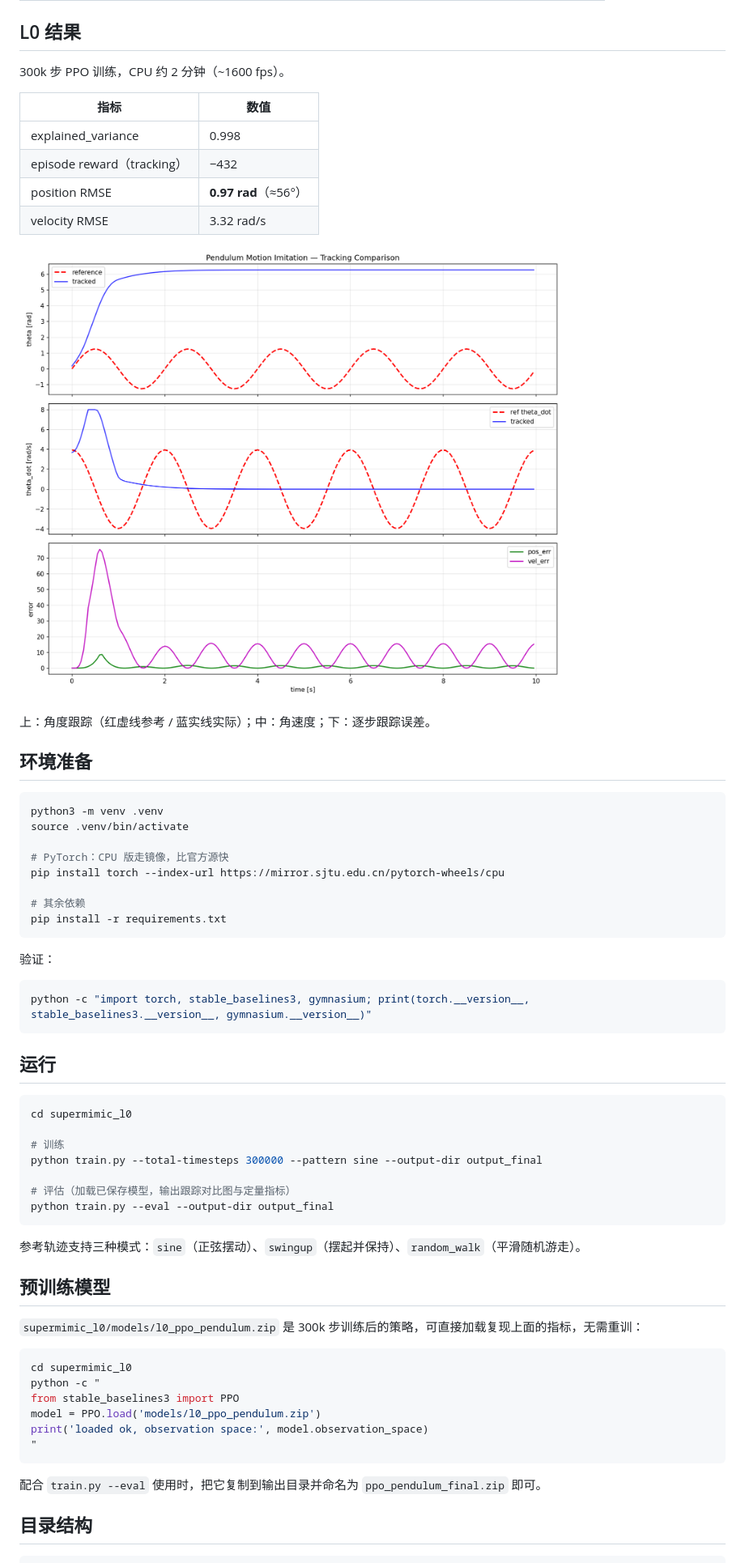
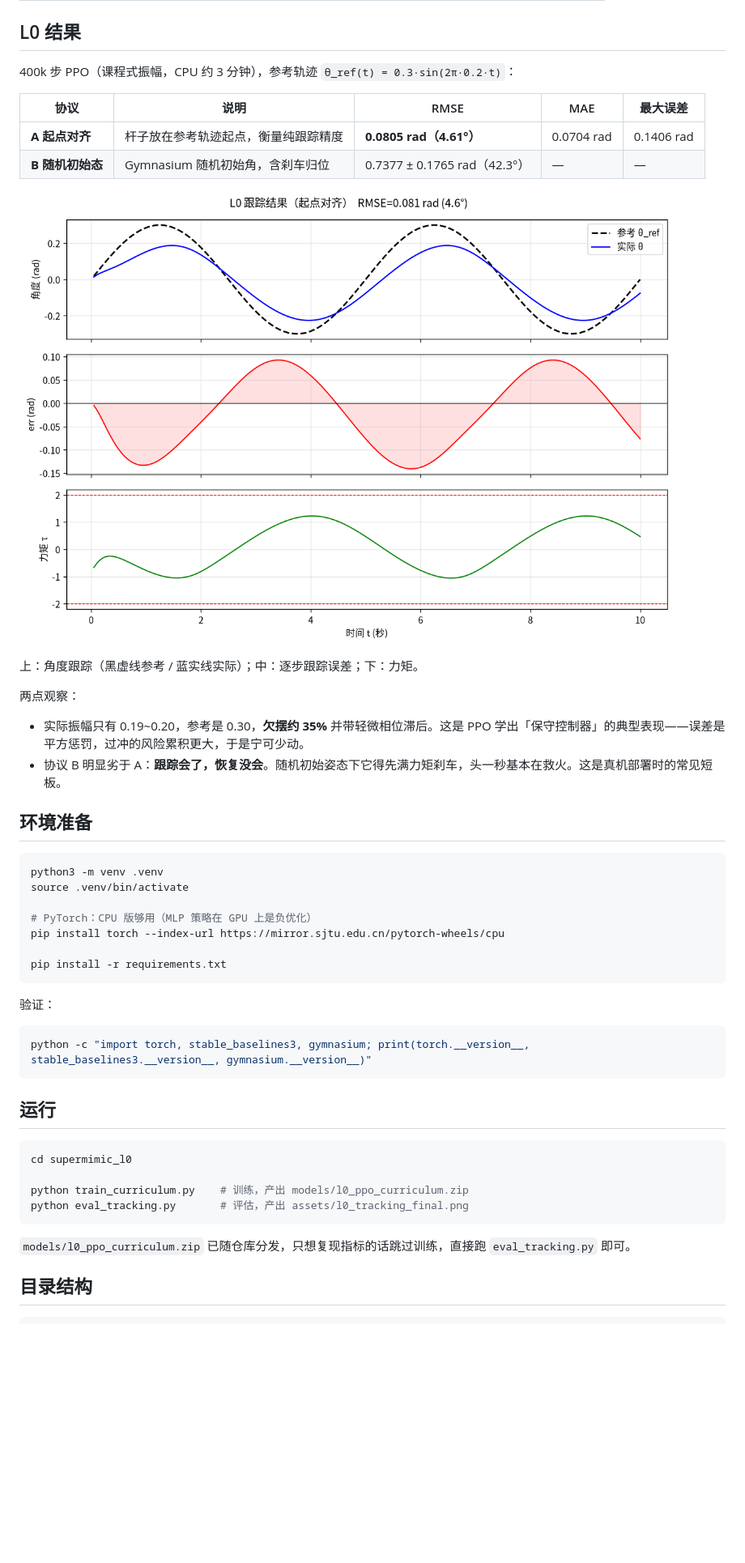
Before and after one commit to monicaffy108-alt/supermimic-ladder, a Markdown page: README.md, the part around one of its changes. Shown at 81% size. GitHub-like rendering; pictures changed too: supermimic_l0/assets/l0_tracking_comparison.png (deleted), supermimic_l0/assets/l0_tracking_final.png (added); blank space fills up the shorter version.

````diff
--- a/README.md
+++ b/README.md
@@ -14,18 +14,21 @@
 
 ## L0 结果
 
-300k 步 PPO 训练，CPU 约 2 分钟（~1600 fps）。
+400k 步 PPO（课程式振幅，CPU 约 3 分钟），参考轨迹 `θ_ref(t) = 0.3·sin(2π·0.2·t)`：
 
-| 指标 | 数值 |
-|---|---|
-| explained_variance | 0.998 |
-| episode reward（tracking） | −432 |
-| position RMSE | **0.97 rad**（≈56°） |
-| velocity RMSE | 3.32 rad/s |
+| 协议 | 说明 | RMSE | MAE | 最大误差 |
+|---|---|---|---|---|
+| **A 起点对齐** | 杆子放在参考轨迹起点，衡量纯跟踪精度 | **0.0805 rad（4.61°）** | 0.0704 rad | 0.1406 rad |
+| **B 随机初始态** | Gymnasium 随机初始角，含刹车归位 | 0.7377 ± 0.1765 rad（42.3°） | — | — |
 
-![L0 tracking comparison](supermimic_l0/assets/l0_tracking_comparison.png)
+![L0 tracking result](supermimic_l0/assets/l0_tracking_final.png)
 
-上：角度跟踪（红虚线参考 / 蓝实线实际）；中：角速度；下：逐步跟踪误差。
+上：角度跟踪（黑虚线参考 / 蓝实线实际）；中：逐步跟踪误差；下：力矩。
+
+两点观察：
+
+- 实际振幅只有 0.19~0.20，参考是 0.30，**欠摆约 35%** 并带轻微相位滞后。这是 PPO 学出「保守控制器」的典型表现——误差是平方惩罚，过冲的风险累积更大，于是宁可少动。
+- 协议 B 明显劣于 A：**跟踪会了，恢复没会**。随机初始姿态下它得先满力矩刹车，头一秒基本在救火。这是真机部署时的常见短板。
 
 ## 环境准备
 
@@ -33,10 +36,9 @@
 python3 -m venv .venv
 source .venv/bin/activate
 
-# PyTorch：CPU 版走镜像，比官方源快
+# PyTorch：CPU 版够用（MLP 策略在 GPU 上是负优化）
 pip install torch --index-url https://mirror.sjtu.edu.cn/pytorch-wheels/cpu
 
-# 其余依赖
 pip install -r requirements.txt
 ```
 
@@ -51,29 +53,11 @@ python -c "import torch, stable_baselines3, gymnasium; print(torch.__version__,
 ```bash
 cd supermimic_l0
 
-# 训练
-python train.py --total-timesteps 300000 --pattern sine --output-dir output_final
-
-# 评估（加载已保存模型，输出跟踪对比图与定量指标）
-python train.py --eval --output-dir output_final
+python train_curriculum.py    # 训练，产出 models/l0_ppo_curriculum.zip
+python eval_tracking.py       # 评估，产出 assets/l0_tracking_final.png
 ```
 
-参考轨迹支持三种模式：`sine`（正弦摆动）、`swingup`（摆起并保持）、`random_walk`（平滑随机游走）。
-
-## 预训练模型
-
-`supermimic_l0/models/l0_ppo_pendulum.zip` 是 300k 步训练后的策略，可直接加载复现上面的指标，无需重训：
-
-```bash
-cd supermimic_l0
-python -c "
-from stable_baselines3 import PPO
-model = PPO.load('models/l0_ppo_pendulum.zip')
-print('loaded ok, observation space:', model.observation_space)
-"
-```
-
-配合 `train.py --eval` 使用时，把它复制到输出目录并命名为 `ppo_pendulum_final.zip` 即可。
+`models/l0_ppo_curriculum.zip` 已随仓库分发，只想复现指标的话跳过训练，直接跑 `eval_tracking.py` 即可。
 
 ## 目录结构
 
````
Also changed, not shown: other parts of README.md (+37 -13 lines), 8 other files.
